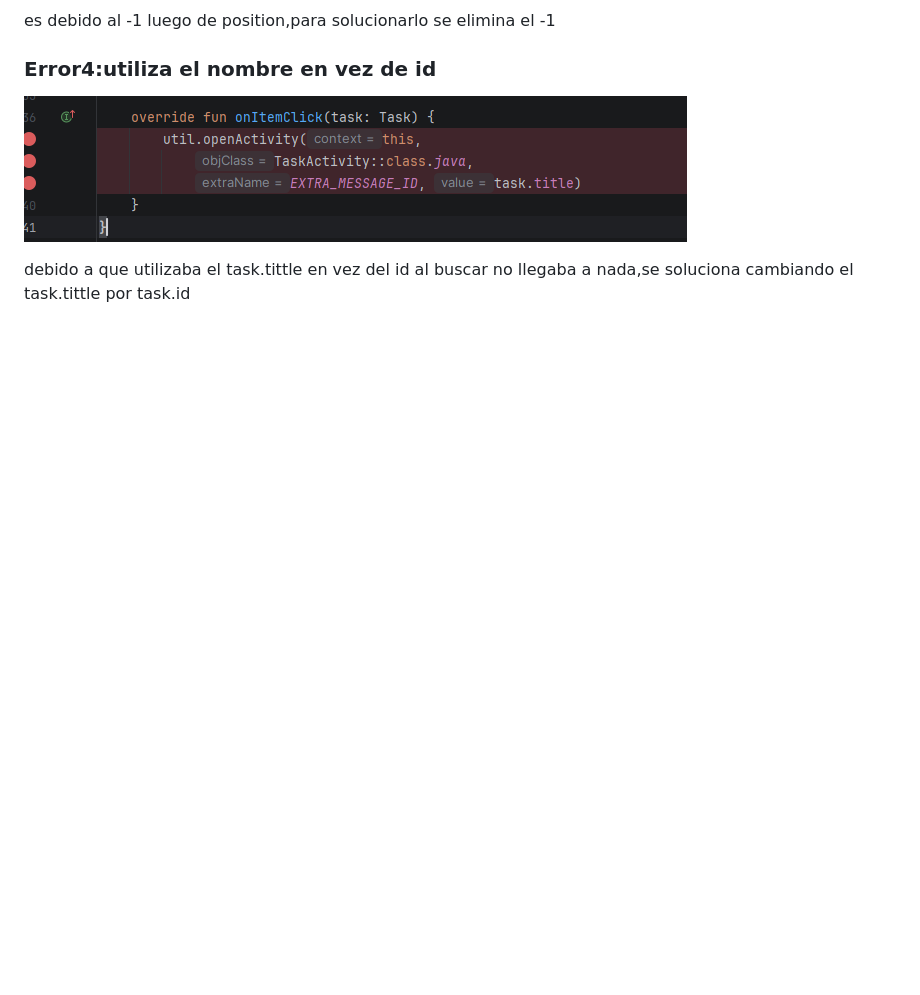
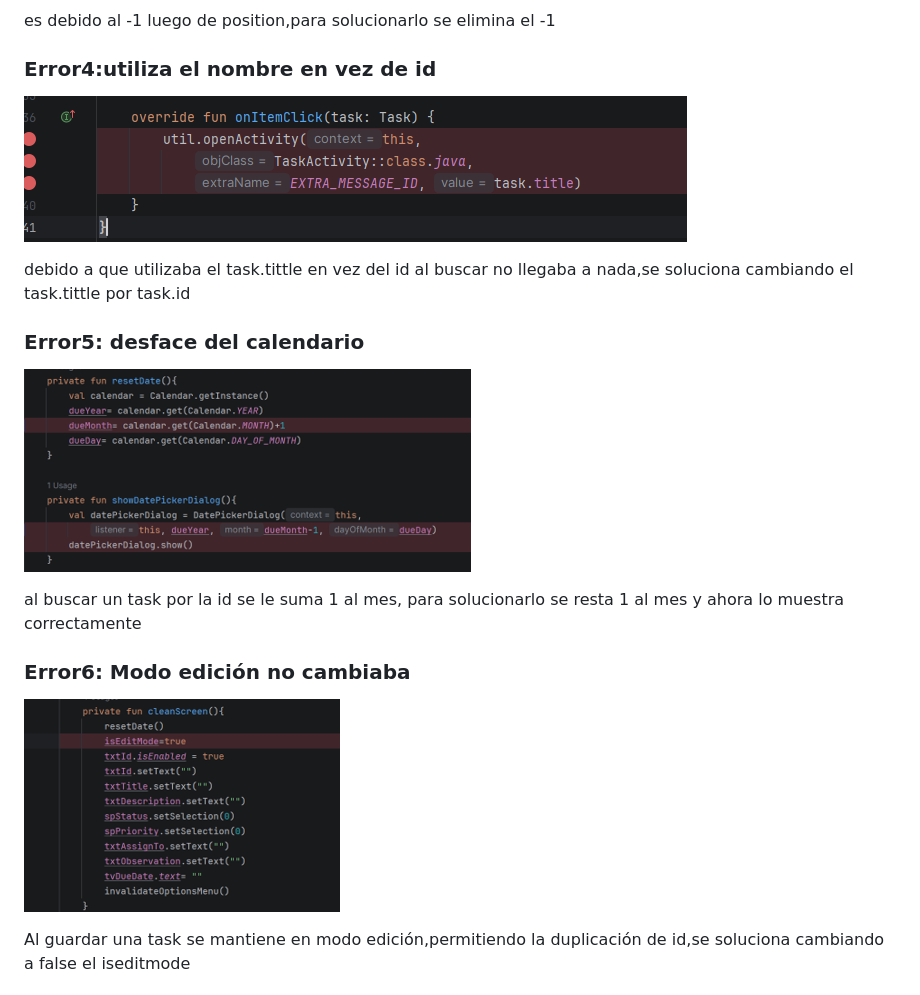
Before and after one commit to utn-app-movil/exercise-g2, a Markdown page: esoluciion-practica-Derian.md, the part around one of its changes. Drawn GitHub-style; pictures changed too: img/Clearscreen.png (added), img/DesfaceMes.png (added); blank space fills up the shorter version.

Commit message:
Practica realizada en clase terminada

```diff
--- a/esoluciion-practica-Derian.md
+++ b/esoluciion-practica-Derian.md
@@ -27,3 +27,17 @@ es debido al -1 luego de position,para solucionarlo se elimina el -1
 ![quinta imagen](img/idNotFound.png)
 
 debido a que utilizaba el task.tittle en vez del id al buscar no llegaba a nada,se soluciona cambiando el task.tittle por task.id
+
+### Error5: desface del calendario
+
+
+![sexta imagen](img/DesfaceMes.png)
+
+al buscar un task por la id se le suma 1 al mes, para solucionarlo se resta 1 al mes y ahora lo muestra correctamente
+
+### Error6: Modo edición no cambiaba
+
+![septima imagen](img/Clearscreen.png)
+
+Al guardar una task se mantiene en modo edición,permitiendo la duplicación de id,se soluciona cambiando a false el iseditmode
+
```
Also changed, not shown: other parts of esoluciion-practica-Derian.md (+5 -0 lines), img/id_Trim.png (added).
